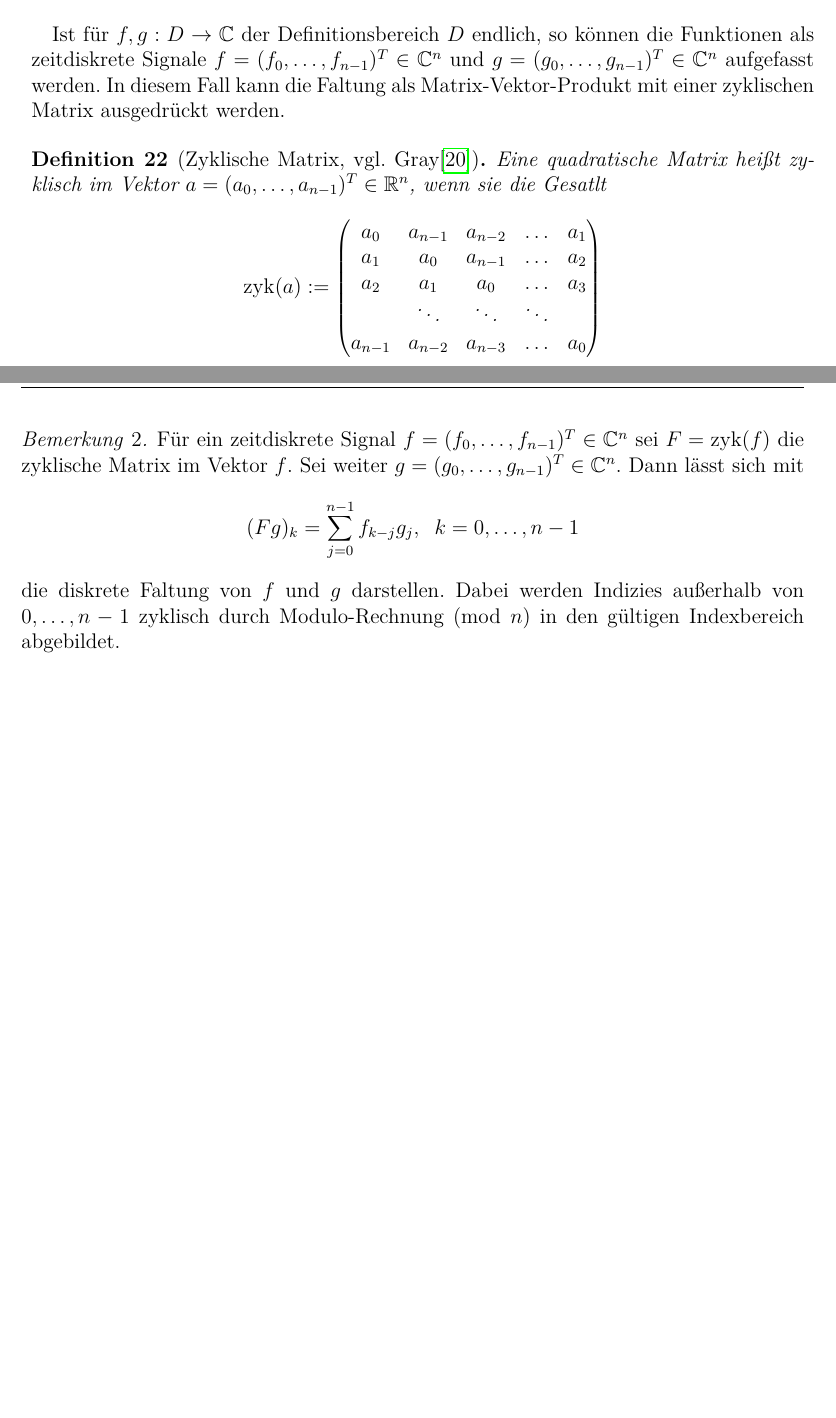
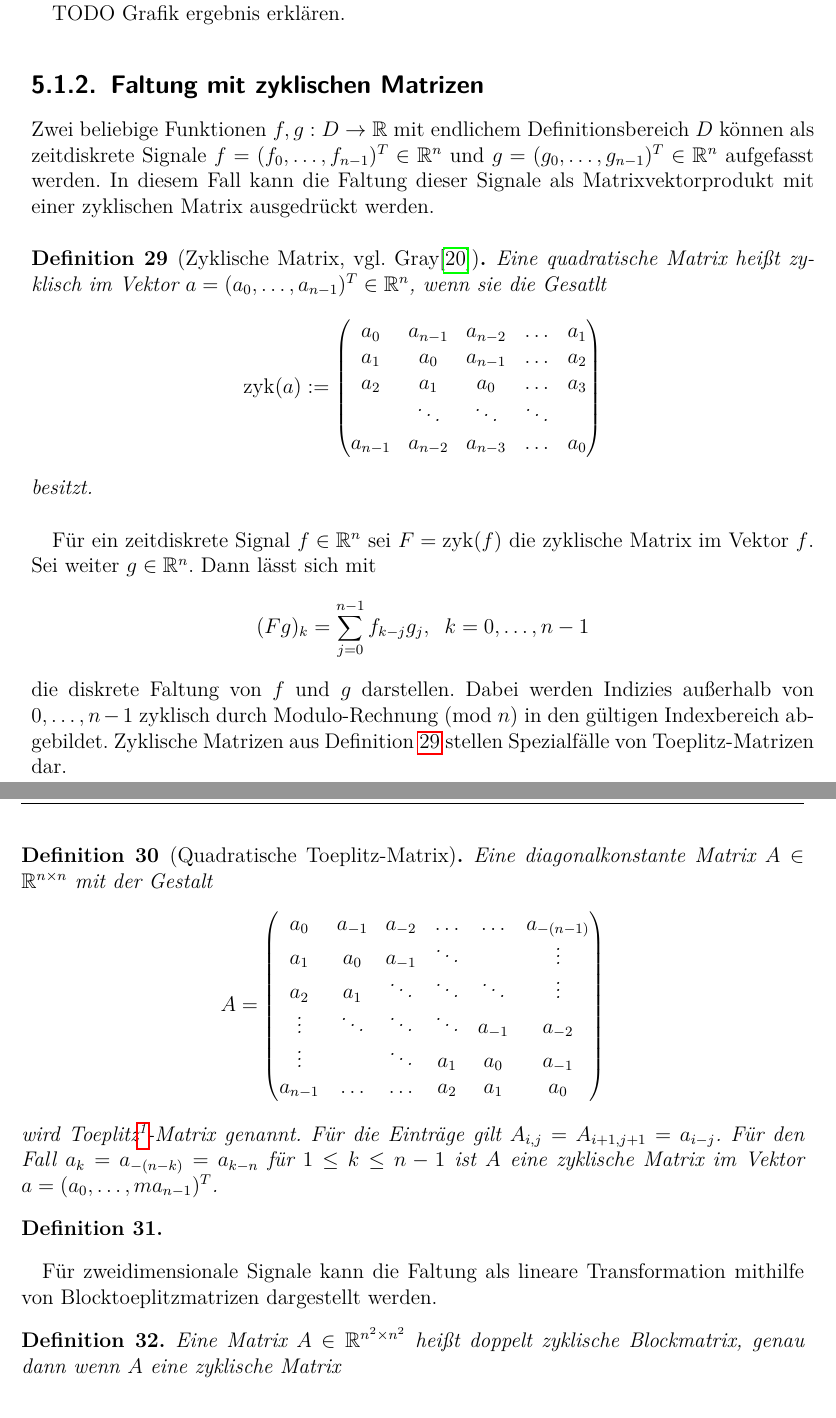
Before and after one commit to baldi181/CNN_in_SQL, a LaTeX thesis (Thesis_mit_Bsp_Biblatex/thesis_mit_Bsp.tex, which reads Thesis_mit_Bsp_Biblatex/chapters/kap_cnn.tex, Thesis_mit_Bsp_Biblatex/chapters/umsetzung_sql.tex): two parts of pages 41 and 42 of 67 before the commit and two parts of pages 55 and 56 of 67 after it, joined at a grey line, cut at the place of the change, the shorter picture padded with empty space. Compiled offline with pdfLaTeX.

Commit message:
Add files via upload

```diff
--- a/Thesis_mit_Bsp_Biblatex/chapters/kap_cnn.tex
+++ b/Thesis_mit_Bsp_Biblatex/chapters/kap_cnn.tex
@@ -54,32 +54,6 @@ In der digitalen Signal- und Bildverarbeitung werden meist diskrete Funktionen a
     \end{equation*}
     definiert. Hier wird über dem gesamten Definitionsbereich $D$ summiert. Ist $D$ beschränkt, werden $f$ beziehungsweise $g$ durch Nullen fortgesetzt.
 \end{defi}
-
-Ist für $f,g: D \rightarrow \mathbb{C}$ der Definitionsbereich $D$ endlich, so können die Funktionen als zeitdiskrete Signale $f=(f_0, \ldots, f_{n-1})^T \in \mathbb{C}^{n}$ und $g=(g_0, \ldots, g_{n-1})^T \in \mathbb{C}^{n}$ aufgefasst werden. %Durch das Fortsetzen mit Nullen besitzen die Vektoren $f$ und $g$ die gleiche Länge.
-In diesem Fall kann die Faltung als Matrix-Vektor-Produkt mit einer zyklischen Matrix ausgedrückt werden.
-
-\begin{defi}[Zyklische Matrix, vgl. Gray\cite{gray2006toeplitz}]
-    Eine quadratische Matrix heißt zyklisch im Vektor $a=(a_0, \ldots, a_{n-1})^T \in \RR^n$, wenn sie die Gesatlt
-    \begin{equation*}
-        \mathrm{zyk}(a):=
-        \begin{pmatrix}
-            a_0 & a_{n-1} &a_{n-2} &\ldots &a_1 \\
-            a_1 & a_0 &a_{n-1} & \ldots &a_2 \\
-            a_2 & a_1 &a_0 & \ldots &a_3 \\
-             &\ddots &\ddots &\ddots & \\
-            a_{n-1} &a_{n-2} &a_{n-3} &\ldots &a_0
-        \end{pmatrix}
-    \end{equation*}
-    besitzt.
-\end{defi}
-
-\begin{bem}
-Für ein zeitdiskrete Signal $f=(f_0, \ldots, f_{n-1})^T \in \mathbb{C}^{n}$ sei $F=\mathrm{zyk}(f)$ die zyklische Matrix im Vektor $f$. Sei weiter $g=(g_0, \ldots, g_{n-1})^T \in \mathbb{C}^{n}$. Dann lässt sich mit
-    \begin{equation*}
-        (F g)_k=\sum_{j=0}^{n-1}  f_{k-j} g_j,  \; \; k=0, \ldots, n-1
-    \end{equation*}
-    die diskrete Faltung von $f$ und $g$ darstellen. Dabei werden Indizies außerhalb von $0, \ldots, n-1$ zyklisch durch Modulo-Rechnung ($\mathrm{mod} \; n)$ in den gültigen Indexbereich abgebildet.
-\end{bem}
 
 In Hinblick auf die Klassifikation von digitalisierten Bildern, dargestellt als Matrizen, wird die Matrixfaltung mit sogenannten quadratischen Kernen $K \in \RR^{k \times k}$ mit ungeradem $k \in \mathbb{N}$ definiert.
 
--- a/Thesis_mit_Bsp_Biblatex/chapters/umsetzung_sql.tex
+++ b/Thesis_mit_Bsp_Biblatex/chapters/umsetzung_sql.tex
@@ -49,3 +50,58 @@ mit dem zusammengesetzten Schlüssel $(i,j,\text{id})$.
+TODO Grafik ergebnis erklären.
+
+\subsection{Faltung mit zyklischen Matrizen}
+Zwei beliebige Funktionen $f,g: D \rightarrow \mathbb{R}$ mit endlichem Definitionsbereich $D$ können als zeitdiskrete Signale $f=(f_0, \ldots, f_{n-1})^T \in \mathbb{R}^{n}$ und $g=(g_0, \ldots, g_{n-1})^T \in \mathbb{R}^{n}$ aufgefasst werden. %Durch das Fortsetzen mit Nullen besitzen die Vektoren $f$ und $g$ die gleiche Länge.
+In diesem Fall kann die Faltung dieser Signale als Matrixvektorprodukt mit einer zyklischen Matrix ausgedrückt werden.
+
+\begin{defi}[Zyklische Matrix, vgl. Gray\cite{gray2006toeplitz}]
+    \label{def:zykM}
+    Eine quadratische Matrix heißt zyklisch im Vektor $a=(a_0, \ldots, a_{n-1})^T \in \RR^n$, wenn sie die Gesatlt
+    \begin{equation*}
+        \mathrm{zyk}(a):=
+        \begin{pmatrix}
+            a_0 & a_{n-1} &a_{n-2} &\ldots &a_1 \\
+            a_1 & a_0 &a_{n-1} & \ldots &a_2 \\
+            a_2 & a_1 &a_0 & \ldots &a_3 \\
+             &\ddots &\ddots &\ddots & \\
+            a_{n-1} &a_{n-2} &a_{n-3} &\ldots &a_0
+        \end{pmatrix}
+    \end{equation*}
+    besitzt.
+\end{defi}
+
+Für ein zeitdiskrete Signal $f \in \mathbb{R}^{n}$ sei $F=\mathrm{zyk}(f)$ die zyklische Matrix im Vektor $f$. Sei weiter $g \in \mathbb{R}^{n}$. Dann lässt sich mit
+\begin{equation*}
+        (F g)_k=\sum_{j=0}^{n-1}  f_{k-j} g_j,  \; \; k=0, \ldots, n-1
+    \end{equation*}
+    die diskrete Faltung von $f$ und $g$ darstellen. Dabei werden Indizies außerhalb von $0, \ldots, n-1$ zyklisch durch Modulo-Rechnung ($\mathrm{mod} \; n)$ in den gültigen Indexbereich abgebildet. Zyklische Matrizen aus Definition \ref{def:zykM} stellen Spezialfälle von Toeplitz-Matrizen dar.
+
+\begin{defi}[Quadratische Toeplitz-Matrix]
+    \label{def:toeplitzM}
+    Eine diagonalkonstante Matrix $A \in \RR^{n \times n}$ mit der Gestalt
+    \begin{equation*}
+    A=
+    \begin{pmatrix}
+        a_0 & a_{-1} &a_{-2} &\ldots &\ldots &a_{-(n-1)} \\
+        a_1 & a_0 &a_{-1} &\ddots & &\vdots \\
+        a_2 & a_1 &\ddots &\ddots &\ddots &\vdots\\
+        \vdots & \ddots &\ddots &\ddots &a_{-1} &a_{-2}\\
+        \vdots & &\ddots &a_1 &a_0 &a_{-1} \\
+        a_{n-1} &\ldots &\ldots &a_{2} &a_{1} &a_0
+    \end{pmatrix}
+\end{equation*}
+    wird Toeplitz\footnote{Otto Toeplitz 1881-1940}-Matrix genannt. Für die Einträge gilt $A_{i,j}=A_{i+1,j+1}=a_{i-j}$. Für den Fall $a_k=a_{-(n-k)}=a_{k-n}$ für $1 \leq k \leq n-1$ ist $A$ eine zyklische Matrix im Vektor $a=(a_0, \ldots,m a_{n-1})^T$.
+\end{defi}
+
+\begin{defi}
+
+\end{defi}
+Für zweidimensionale Signale kann die Faltung als lineare Transformation mithilfe von Blocktoeplitzmatrizen dargestellt werden.
+\begin{defi}
+    \label{def:double_circ}
+    Eine Matrix $A \in \RR^{n^2 \times n^2}$ heißt doppelt zyklische Blockmatrix, genau dann wenn $A$ eine zyklische Matrix
+\end{defi}
+\label{abs:conv_using_sparse}
+
 \section{Datenbankgestützte FFN}
 \label{abs:FFN_in_sql}
 \section{Datenbankgestützte Vorwärtsrechnung}
```
Also changed, not shown: Thesis_mit_Bsp_Biblatex/thesis_mit_Bsp.pdf, Thesis_mit_Bsp_Biblatex/chapters/kap_cnn.tex (4 more changed lines), Thesis_mit_Bsp_Biblatex/chapters/umsetzung_sql.tex (5 more changed lines), 10 other files.
